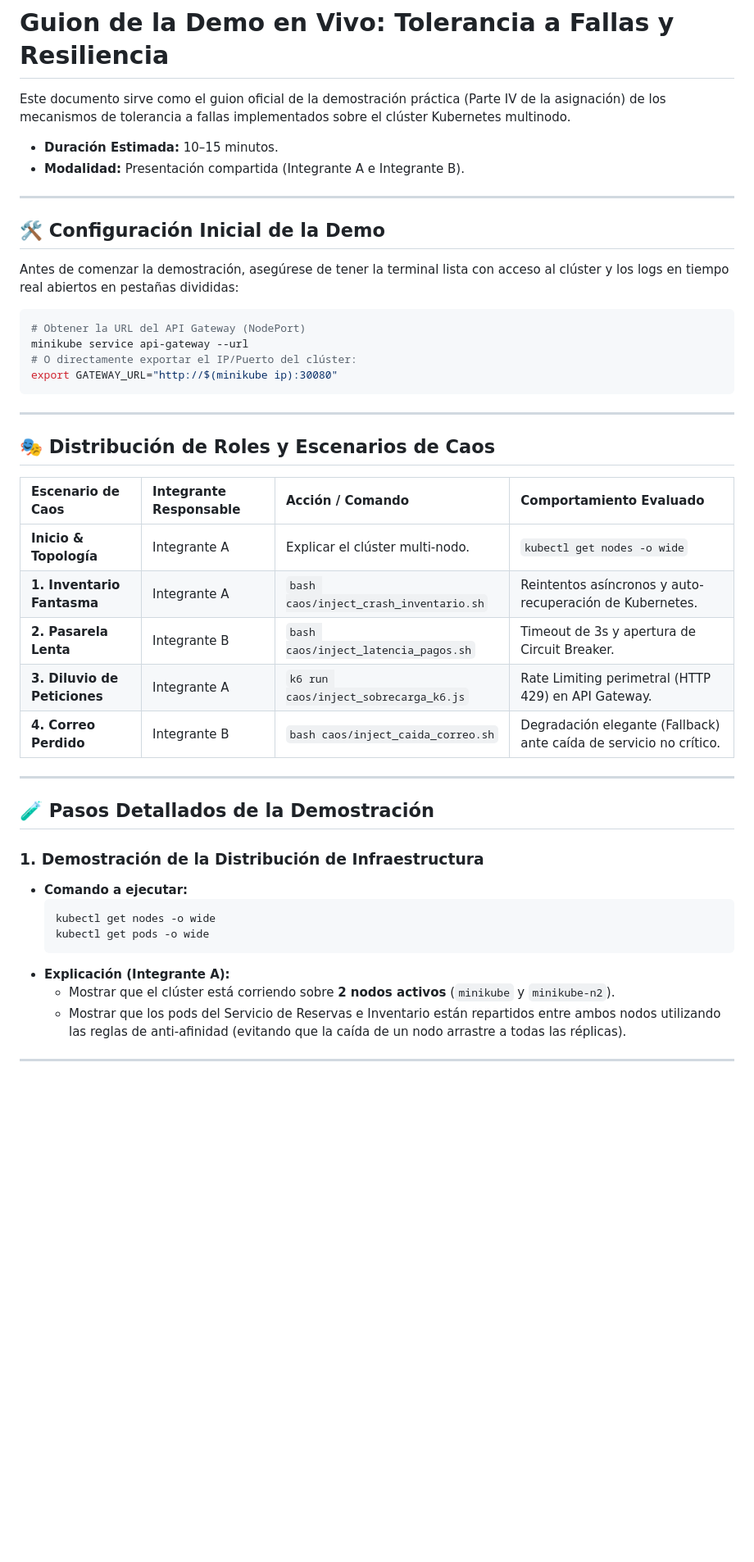
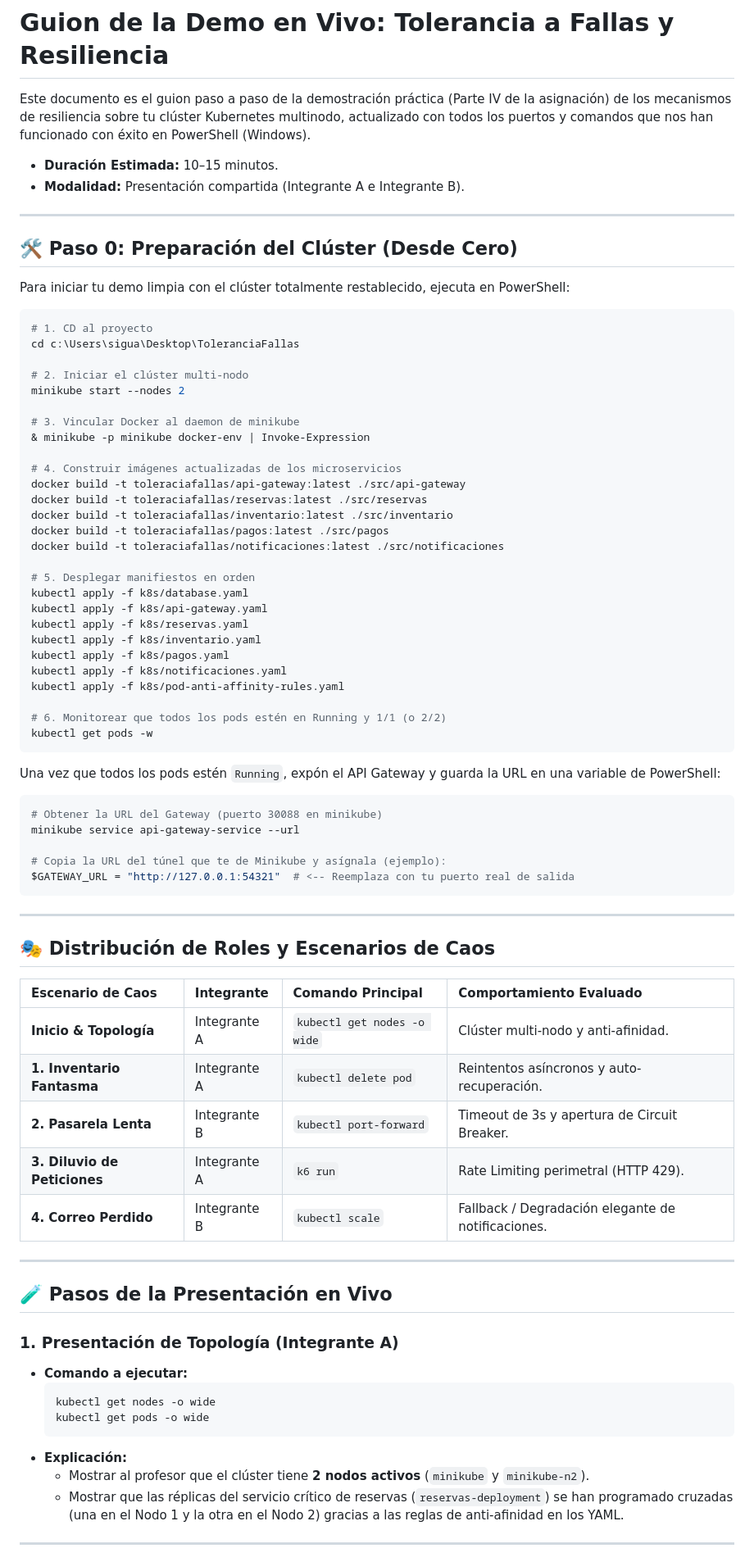
Before and after one commit to Daniiel-Hub123/ToleranciaFallas, a Markdown page: GUION_DEMO.md, the part around one of its changes. Shown at 82% size. Rendered like a GitHub page; blank space fills up the shorter version.

Commit message:
Update GUION_DEMO.md with precise port-forward instructions and PowerShell commands

````diff
--- a/GUION_DEMO.md
+++ b/GUION_DEMO.md
@@ -1,47 +1,81 @@
 # Guion de la Demo en Vivo: Tolerancia a Fallas y Resiliencia
 
-Este documento sirve como el guion oficial de la demostración práctica (Parte IV de la asignación) de los mecanismos de tolerancia a fallas implementados sobre el clúster Kubernetes multinodo.
+Este documento es el guion paso a paso de la demostración práctica (Parte IV de la asignación) de los mecanismos de resiliencia sobre tu clúster Kubernetes multinodo, actualizado con todos los puertos y comandos que nos han funcionado con éxito en PowerShell (Windows).
 
 * **Duración Estimada:** 10–15 minutos.
 * **Modalidad:** Presentación compartida (Integrante A e Integrante B).
 
 ---
 
-## 🛠️ Configuración Inicial de la Demo
-Antes de comenzar la demostración, asegúrese de tener la terminal lista con acceso al clúster y los logs en tiempo real abiertos en pestañas divididas:
+## 🛠️ Paso 0: Preparación del Clúster (Desde Cero)
 
-```bash
-# Obtener la URL del API Gateway (NodePort)
-minikube service api-gateway --url
-# O directamente exportar el IP/Puerto del clúster:
-export GATEWAY_URL="http://$(minikube ip):30080"
+Para iniciar tu demo limpia con el clúster totalmente restablecido, ejecuta en PowerShell:
+
+```powershell
+# 1. CD al proyecto
+cd c:\Users\sigua\Desktop\ToleranciaFallas
+
+# 2. Iniciar el clúster multi-nodo
+minikube start --nodes 2
+
+# 3. Vincular Docker al daemon de minikube
+& minikube -p minikube docker-env | Invoke-Expression
+
+# 4. Construir imágenes actualizadas de los microservicios
+docker build -t toleraciafallas/api-gateway:latest ./src/api-gateway
+docker build -t toleraciafallas/reservas:latest ./src/reservas
+docker build -t toleraciafallas/inventario:latest ./src/inventario
+docker build -t toleraciafallas/pagos:latest ./src/pagos
+docker build -t toleraciafallas/notificaciones:latest ./src/notificaciones
+
+# 5. Desplegar manifiestos en orden
+kubectl apply -f k8s/database.yaml
+kubectl apply -f k8s/api-gateway.yaml
+kubectl apply -f k8s/reservas.yaml
+kubectl apply -f k8s/inventario.yaml
+kubectl apply -f k8s/pagos.yaml
+kubectl apply -f k8s/notificaciones.yaml
+kubectl apply -f k8s/pod-anti-affinity-rules.yaml
+
+# 6. Monitorear que todos los pods estén en Running y 1/1 (o 2/2)
+kubectl get pods -w
+```
+
+Una vez que todos los pods estén `Running`, expón el API Gateway y guarda la URL en una variable de PowerShell:
+
+```powershell
+# Obtener la URL del Gateway (puerto 30088 en minikube)
+minikube service api-gateway-service --url
+
+# Copia la URL del túnel que te de Minikube y asígnala (ejemplo):
+$GATEWAY_URL = "http://127.0.0.1:54321"  # <-- Reemplaza con tu puerto real de salida
 ```
 
 ---
 
 ## 🎭 Distribución de Roles y Escenarios de Caos
 
-| Escenario de Caos | Integrante Responsable | Acción / Comando | Comportamiento Evaluado |
+| Escenario de Caos | Integrante | Comando Principal | Comportamiento Evaluado |
 | :--- | :--- | :--- | :--- |
-| **Inicio & Topología** | Integrante A | Explicar el clúster multi-nodo. | `kubectl get nodes -o wide` |
-| **1. Inventario Fantasma** | Integrante A | `bash caos/inject_crash_inventario.sh` | Reintentos asíncronos y auto-recuperación de Kubernetes. |
-| **2. Pasarela Lenta** | Integrante B | `bash caos/inject_latencia_pagos.sh` | Timeout de 3s y apertura de Circuit Breaker. |
-| **3. Diluvio de Peticiones** | Integrante A | `k6 run caos/inject_sobrecarga_k6.js` | Rate Limiting perimetral (HTTP 429) en API Gateway. |
-| **4. Correo Perdido** | Integrante B | `bash caos/inject_caida_correo.sh` | Degradación elegante (Fallback) ante caída de servicio no crítico. |
+| **Inicio & Topología** | Integrante A | `kubectl get nodes -o wide` | Clúster multi-nodo y anti-afinidad. |
+| **1. Inventario Fantasma** | Integrante A | `kubectl delete pod` | Reintentos asíncronos y auto-recuperación. |
+| **2. Pasarela Lenta** | Integrante B | `kubectl port-forward` | Timeout de 3s y apertura de Circuit Breaker. |
+| **3. Diluvio de Peticiones** | Integrante A | `k6 run` | Rate Limiting perimetral (HTTP 429). |
+| **4. Correo Perdido** | Integrante B | `kubectl scale` | Fallback / Degradación elegante de notificaciones. |
 
 ---
 
-## 🧪 Pasos Detallados de la Demostración
+## 🧪 Pasos de la Presentación en Vivo
 
-### 1. Demostración de la Distribución de Infraestructura
+### 1. Presentación de Topología (Integrante A)
 * **Comando a ejecutar:**
-  ```bash
+  ```powershell
   kubectl get nodes -o wide
   kubectl get pods -o wide
   ```
-* **Explicación (Integrante A):**
-  - Mostrar que el clúster está corriendo sobre **2 nodos activos** (`minikube` y `minikube-n2`).
-  - Mostrar que los pods del Servicio de Reservas e Inventario están repartidos entre ambos nodos utilizando las reglas de anti-afinidad (evitando que la caída de un nodo arrastre a todas las réplicas).
+* **Explicación:**
+  - Mostrar al profesor que el clúster tiene **2 nodos activos** (`minikube` y `minikube-n2`).
+  - Mostrar que las réplicas del servicio crítico de reservas (`reservas-deployment`) se han programado cruzadas (una en el Nodo 1 y la otra en el Nodo 2) gracias a las reglas de anti-afinidad en los YAML.
 
 ---
 
````
Also changed, not shown: other parts of GUION_DEMO.md (+58 -66 lines).
